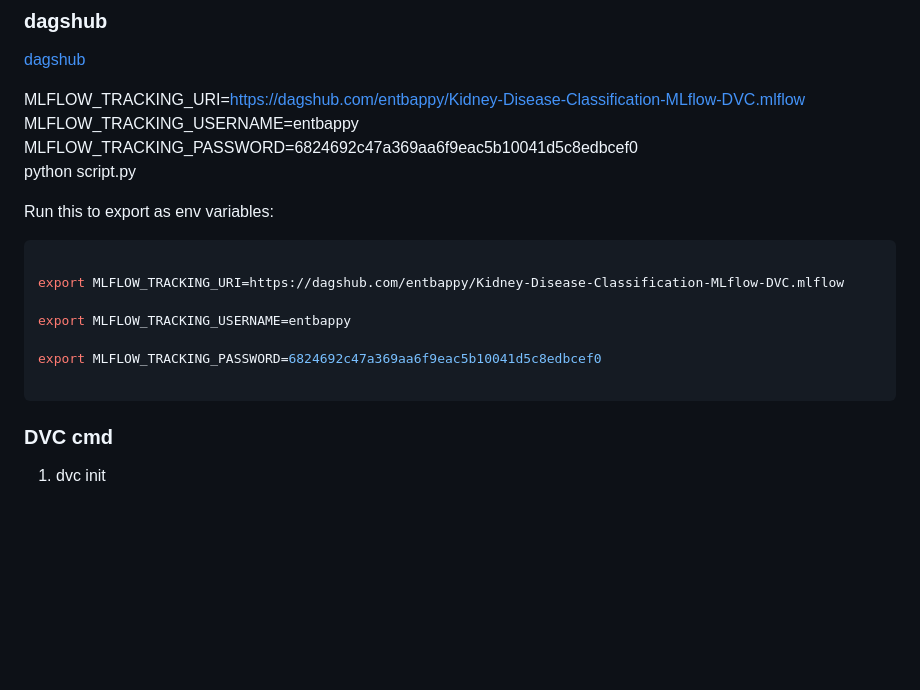
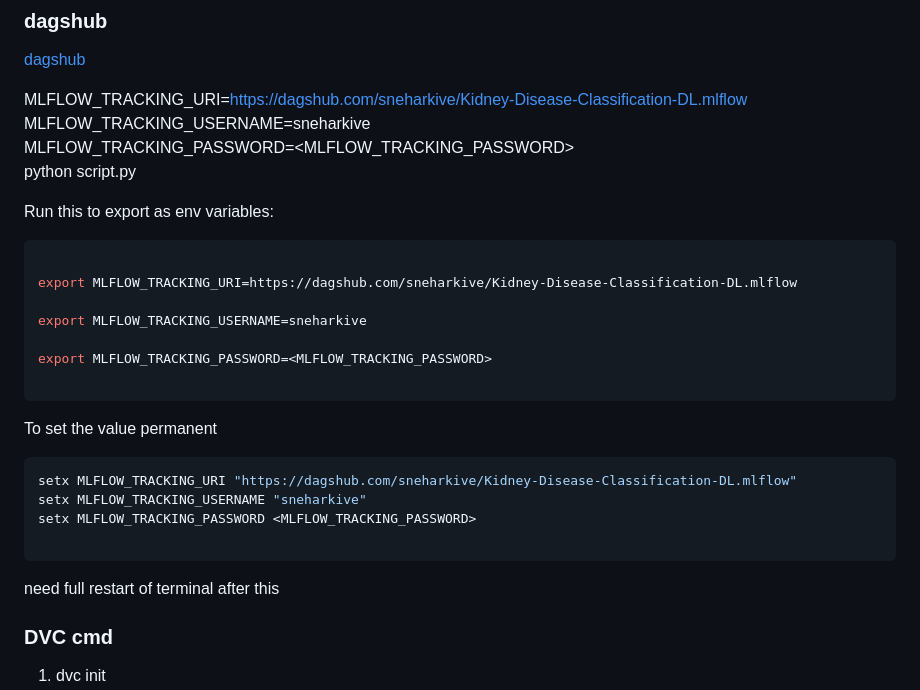
Before and after one commit to sneharkive/Kidney-Disease-Classification-DL, a Markdown page: README.md, the part around the change. GitHub-like rendering; blank space fills up the shorter version.

````diff
--- a/README.md
+++ b/README.md
@@ -65,22 +65,32 @@ open up you local host and port
 ### dagshub
 [dagshub](https://dagshub.com/)
 
-MLFLOW_TRACKING_URI=https://dagshub.com/entbappy/Kidney-Disease-Classification-MLflow-DVC.mlflow \
-MLFLOW_TRACKING_USERNAME=entbappy \
-MLFLOW_TRACKING_PASSWORD=6824692c47a369aa6f9eac5b10041d5c8edbcef0 \
+MLFLOW_TRACKING_URI=https://dagshub.com/sneharkive/Kidney-Disease-Classification-DL.mlflow \
+MLFLOW_TRACKING_USERNAME=sneharkive \
+MLFLOW_TRACKING_PASSWORD=<MLFLOW_TRACKING_PASSWORD> \
 python script.py
 
 Run this to export as env variables:
 
 ```bash
 
-export MLFLOW_TRACKING_URI=https://dagshub.com/entbappy/Kidney-Disease-Classification-MLflow-DVC.mlflow
+export MLFLOW_TRACKING_URI=https://dagshub.com/sneharkive/Kidney-Disease-Classification-DL.mlflow
 
-export MLFLOW_TRACKING_USERNAME=entbappy
+export MLFLOW_TRACKING_USERNAME=sneharkive
 
-export MLFLOW_TRACKING_PASSWORD=6824692c47a369aa6f9eac5b10041d5c8edbcef0
+export MLFLOW_TRACKING_PASSWORD=<MLFLOW_TRACKING_PASSWORD>
 
 ```
+
+
+To set the value permanent
+```shell
+setx MLFLOW_TRACKING_URI "https://dagshub.com/sneharkive/Kidney-Disease-Classification-DL.mlflow"
+setx MLFLOW_TRACKING_USERNAME "sneharkive"
+setx MLFLOW_TRACKING_PASSWORD <MLFLOW_TRACKING_PASSWORD>
+
+```
+need full restart of terminal after this
 
 
 ### DVC cmd
````
